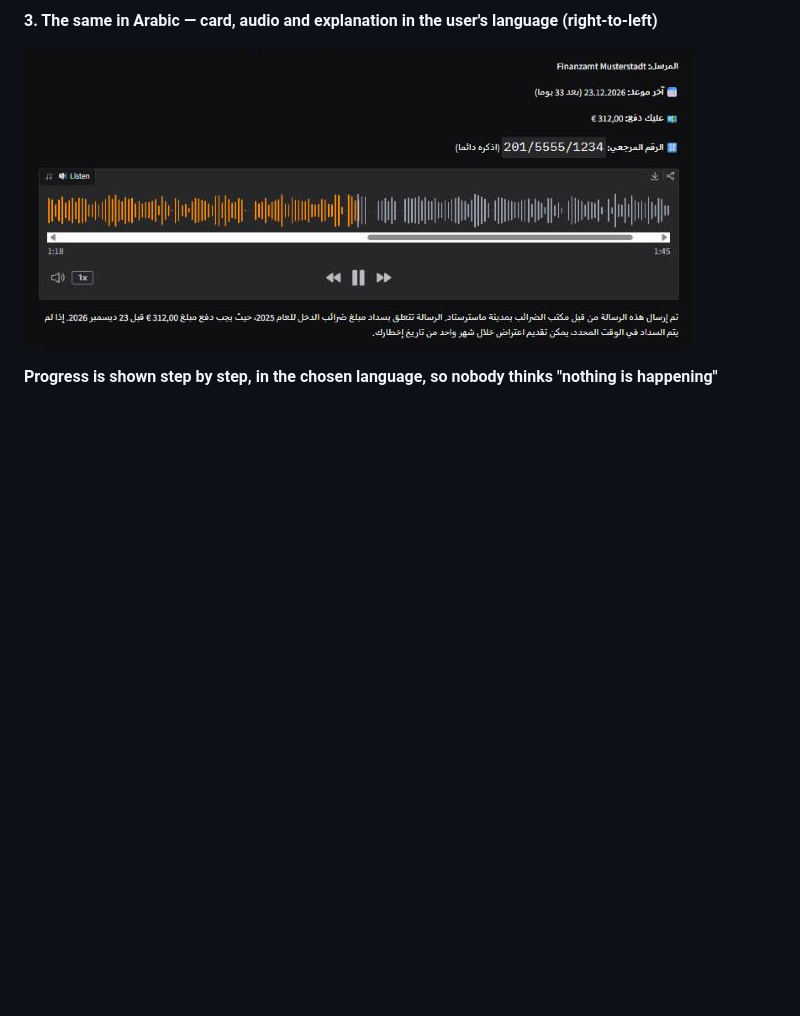
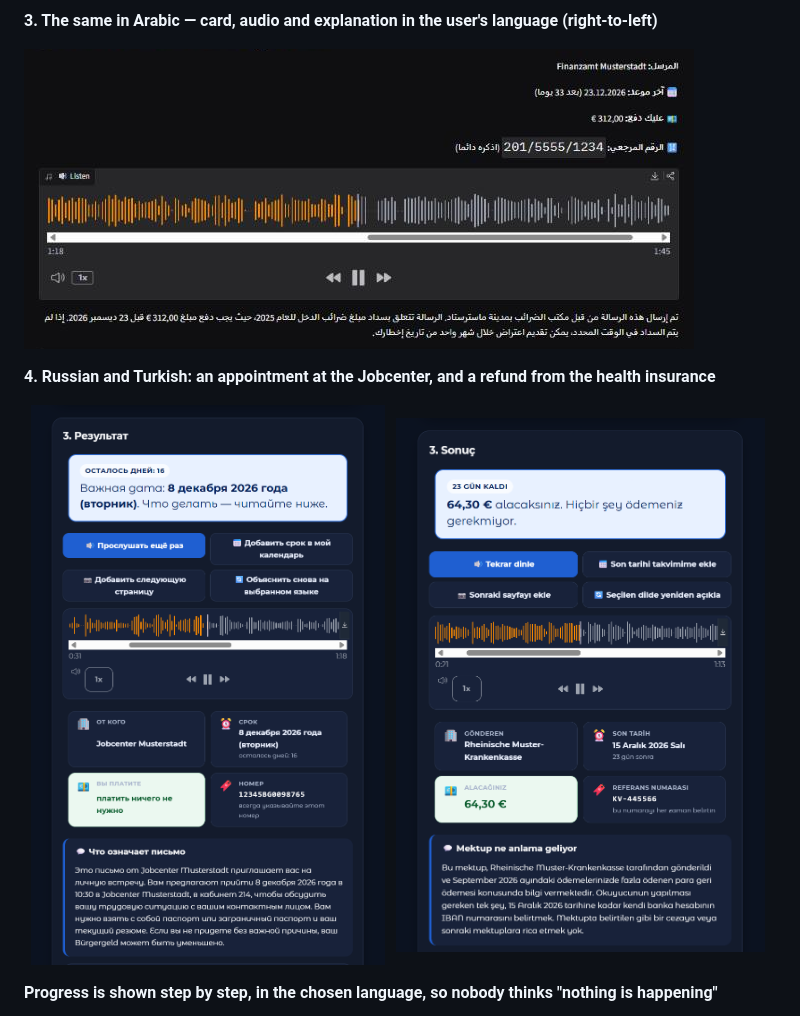
Before and after one commit to achref-2/amt-lotse, a Markdown page: README.md, the part around the change. GitHub-like rendering; pictures changed too: docs/result_ru.png (added), docs/result_tr.png (added); blank space fills up the shorter version.

Commit message:
Russian and Turkish screenshots; fix unreadable refund amount in dark mode

```diff
--- a/README.md
+++ b/README.md
@@ -26,6 +26,13 @@ All screenshots use fictional test letters from `data/`.
 **3. The same in Arabic — card, audio and explanation in the user's language (right-to-left)**
 
 ![Arabic result for a tax assessment: deadline, 312,00 € to pay, reference number, audio player and Arabic explanation](docs/result_ar.png)
+
+**4. Russian and Turkish: an appointment at the Jobcenter, and a refund from the health insurance**
+
+<p>
+<img src="docs/result_ru.png" width="49%" alt="Russian result for a Jobcenter appointment: date 8 December 2026, nothing to pay, reference number and Russian explanation">
+<img src="docs/result_tr.png" width="49%" alt="Turkish result for a health insurance refund: 64,30 euro to receive, deadline 15 December 2026 and Turkish explanation">
+</p>
 
 **Progress is shown step by step, in the chosen language, so nobody thinks "nothing is happening"**
 
```
Also changed, not shown: 1 other file.
